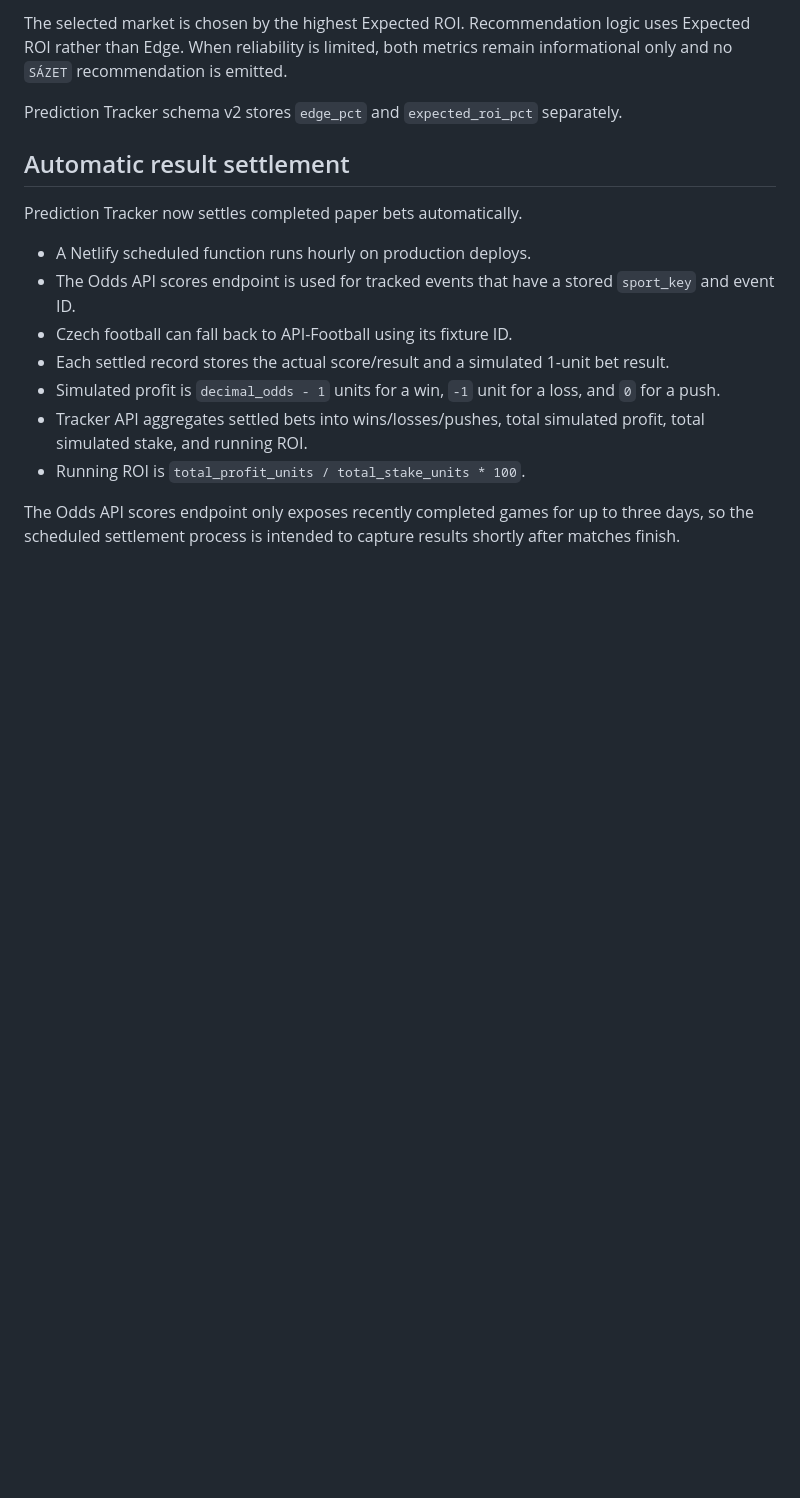
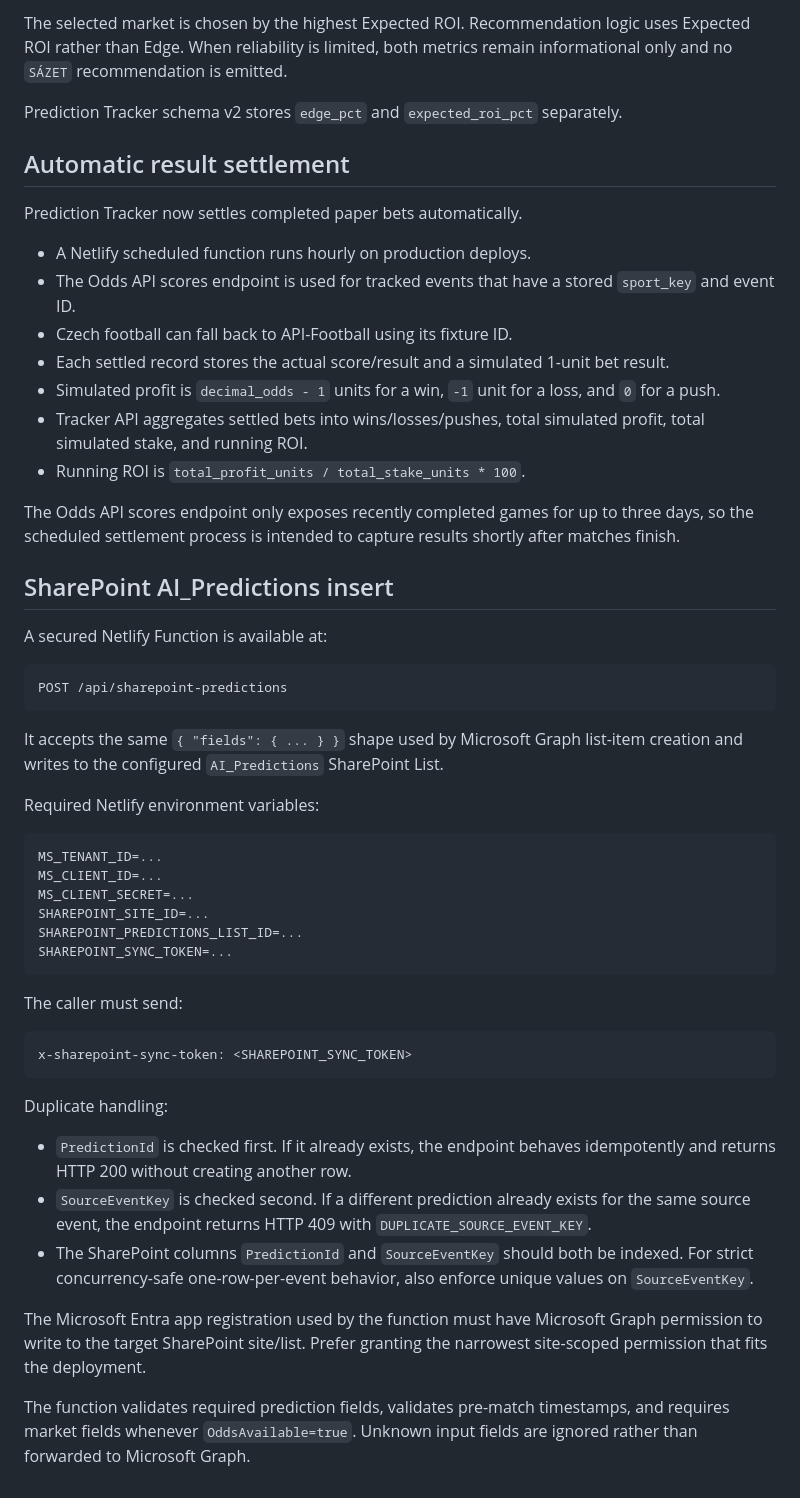
Before and after one commit to kopeckysynonym/multi-sport-ai-predictor, a Markdown page: README.md, the part around the change. GitHub-like rendering; blank space fills up the shorter version.

Commit message:
Document SharePoint AI_Predictions insert endpoint

````diff
--- a/README.md
+++ b/README.md
@@ -210,3 +210,41 @@ Prediction Tracker now settles completed paper bets automatically.
 - Running ROI is `total_profit_units / total_stake_units * 100`.
 
 The Odds API scores endpoint only exposes recently completed games for up to three days, so the scheduled settlement process is intended to capture results shortly after matches finish.
+
+
+## SharePoint AI_Predictions insert
+
+A secured Netlify Function is available at:
+
+```text
+POST /api/sharepoint-predictions
+```
+
+It accepts the same `{ "fields": { ... } }` shape used by Microsoft Graph list-item creation and writes to the configured `AI_Predictions` SharePoint List.
+
+Required Netlify environment variables:
+
+```text
+MS_TENANT_ID=...
+MS_CLIENT_ID=...
+MS_CLIENT_SECRET=...
+SHAREPOINT_SITE_ID=...
+SHAREPOINT_PREDICTIONS_LIST_ID=...
+SHAREPOINT_SYNC_TOKEN=...
+```
+
+The caller must send:
+
+```text
+x-sharepoint-sync-token: <SHAREPOINT_SYNC_TOKEN>
+```
+
+Duplicate handling:
+
+- `PredictionId` is checked first. If it already exists, the endpoint behaves idempotently and returns HTTP 200 without creating another row.
+- `SourceEventKey` is checked second. If a different prediction already exists for the same source event, the endpoint returns HTTP 409 with `DUPLICATE_SOURCE_EVENT_KEY`.
+- The SharePoint columns `PredictionId` and `SourceEventKey` should both be indexed. For strict concurrency-safe one-row-per-event behavior, also enforce unique values on `SourceEventKey`.
+
+The Microsoft Entra app registration used by the function must have Microsoft Graph permission to write to the target SharePoint site/list. Prefer granting the narrowest site-scoped permission that fits the deployment.
+
+The function validates required prediction fields, validates pre-match timestamps, and requires market fields whenever `OddsAvailable=true`. Unknown input fields are ignored rather than forwarded to Microsoft Graph.
````
